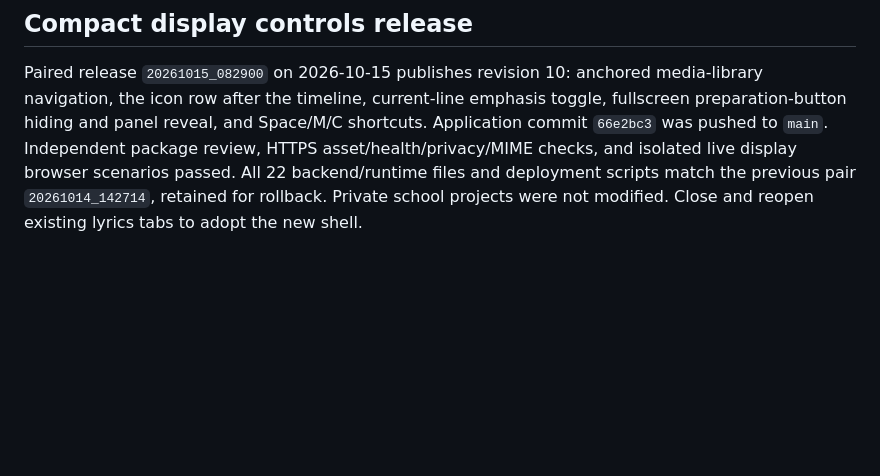
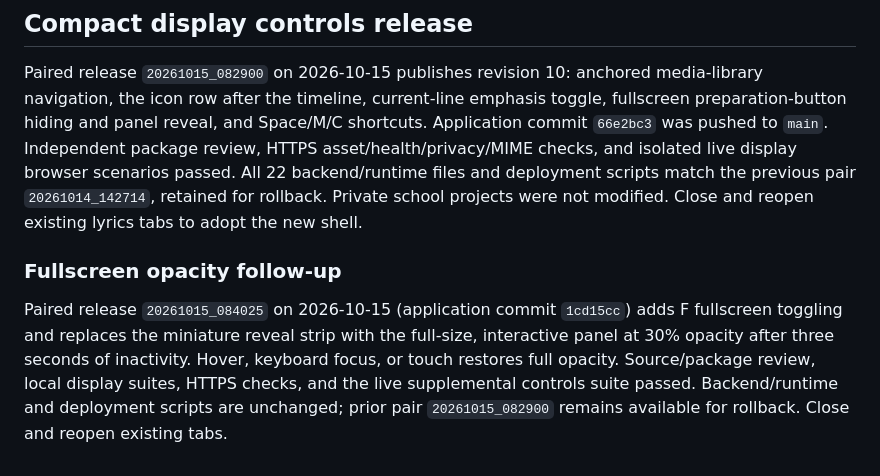
Before and after one commit to neelvis/kaada-scroller, a Markdown page: lyrics-site/deploy/README.md, the part around the change. GitHub-like rendering; blank space fills up the shorter version.

Commit message:
docs: record verified fullscreen opacity follow-up

```diff
--- a/lyrics-site/deploy/README.md
+++ b/lyrics-site/deploy/README.md
@@ -189,3 +189,13 @@ review, HTTPS asset/health/privacy/MIME checks, and isolated live display browse
 scenarios passed. All 22 backend/runtime files and deployment scripts match the
 previous pair `20261014_142714`, retained for rollback. Private school projects
 were not modified. Close and reopen existing lyrics tabs to adopt the new shell.
+
+### Fullscreen opacity follow-up
+
+Paired release `20261015_084025` on 2026-10-15 (application commit `1cd15cc`)
+adds F fullscreen toggling and replaces the miniature reveal strip with the
+full-size, interactive panel at 30% opacity after three seconds of inactivity.
+Hover, keyboard focus, or touch restores full opacity. Source/package review,
+local display suites, HTTPS checks, and the live supplemental controls suite
+passed. Backend/runtime and deployment scripts are unchanged; prior pair
+`20261015_082900` remains available for rollback. Close and reopen existing tabs.
```
Also changed, not shown: docs/timed-lyrics-verification.md (+9 -0 lines), 1 other file.
